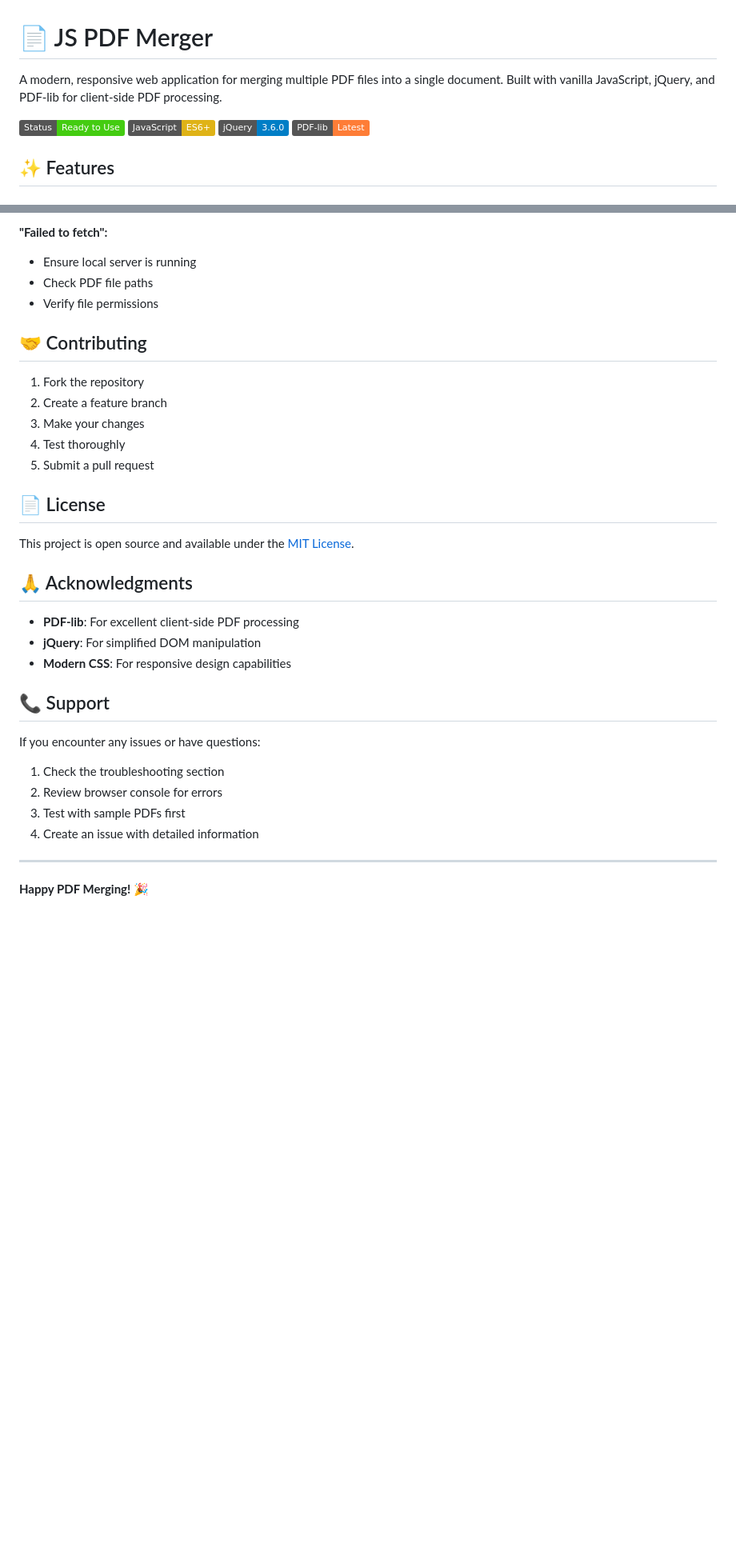
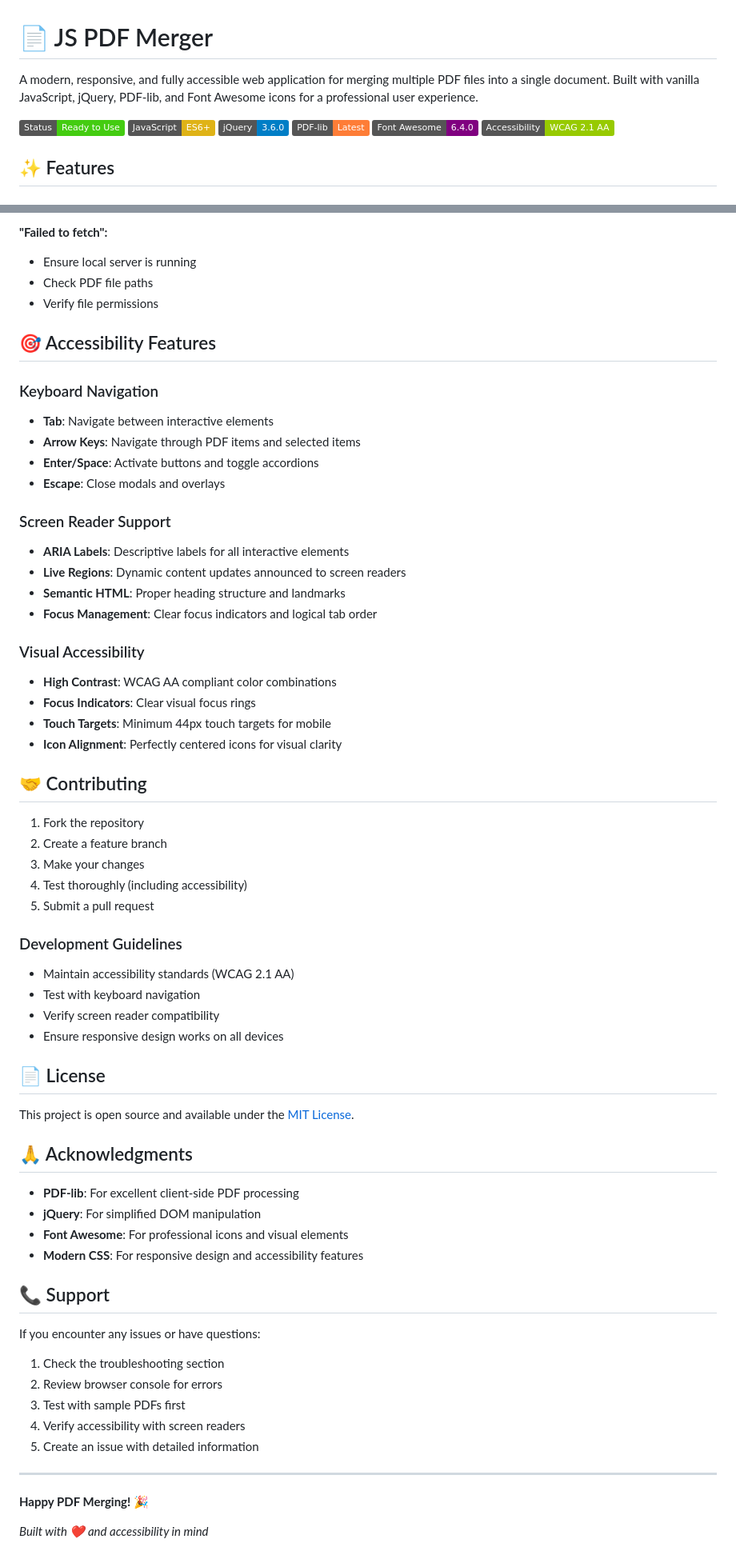
Before and after one commit to amiPuskar/pdf-merger-js, a Markdown page: README.md, 2 parts joined by grey strips. Shown at 80% size. GitHub-like rendering; badges without logos; blank space fills up the shorter version.

```diff
--- a/README.md
+++ b/README.md
@@ -1,11 +1,13 @@
 # 📄 JS PDF Merger
 
-A modern, responsive web application for merging multiple PDF files into a single document. Built with vanilla JavaScript, jQuery, and PDF-lib for client-side PDF processing.
+A modern, responsive, and fully accessible web application for merging multiple PDF files into a single document. Built with vanilla JavaScript, jQuery, PDF-lib, and Font Awesome icons for a professional user experience.
 
 ![PDF Merger Demo](https://img.shields.io/badge/Status-Ready%20to%20Use-brightgreen)
 ![JavaScript](https://img.shields.io/badge/JavaScript-ES6+-yellow)
 ![jQuery](https://img.shields.io/badge/jQuery-3.6.0-blue)
 ![PDF-lib](https://img.shields.io/badge/PDF--lib-Latest-orange)
+![Font Awesome](https://img.shields.io/badge/Font%20Awesome-6.4.0-purple)
+![Accessibility](https://img.shields.io/badge/Accessibility-WCAG%202.1%20AA-green)
 
 ## ✨ Features
 
@@ -202,13 +235,39 @@ data-pdf="pdfs/your-file.pdf"
 - Check PDF file paths
 - Verify file permissions
 
+## 🎯 Accessibility Features
+
+### Keyboard Navigation
+- **Tab**: Navigate between interactive elements
+- **Arrow Keys**: Navigate through PDF items and selected items
+- **Enter/Space**: Activate buttons and toggle accordions
+- **Escape**: Close modals and overlays
+
+### Screen Reader Support
+- **ARIA Labels**: Descriptive labels for all interactive elements
+- **Live Regions**: Dynamic content updates announced to screen readers
+- **Semantic HTML**: Proper heading structure and landmarks
+- **Focus Management**: Clear focus indicators and logical tab order
+
+### Visual Accessibility
+- **High Contrast**: WCAG AA compliant color combinations
+- **Focus Indicators**: Clear visual focus rings
+- **Touch Targets**: Minimum 44px touch targets for mobile
+- **Icon Alignment**: Perfectly centered icons for visual clarity
+
 ## 🤝 Contributing
 
 1. Fork the repository
 2. Create a feature branch
 3. Make your changes
-4. Test thoroughly
+4. Test thoroughly (including accessibility)
 5. Submit a pull request
+
+### Development Guidelines
+- Maintain accessibility standards (WCAG 2.1 AA)
+- Test with keyboard navigation
+- Verify screen reader compatibility
+- Ensure responsive design works on all devices
 
 ## 📄 License
 
@@ -218,7 +277,8 @@ This project is open source and available under the [MIT License](LICENSE).
 
 - **PDF-lib**: For excellent client-side PDF processing
 - **jQuery**: For simplified DOM manipulation
-- **Modern CSS**: For responsive design capabilities
+- **Font Awesome**: For professional icons and visual elements
+- **Modern CSS**: For responsive design and accessibility features
 
 ## 📞 Support
 
@@ -227,8 +287,11 @@ If you encounter any issues or have questions:
 1. Check the troubleshooting section
 2. Review browser console for errors
 3. Test with sample PDFs first
-4. Create an issue with detailed information
+4. Verify accessibility with screen readers
+5. Create an issue with detailed information
 
 ---
 
 **Happy PDF Merging! 🎉**
+
+*Built with ❤️ and accessibility in mind*
```
Also changed, not shown: other parts of README.md (+34 -3 lines).
